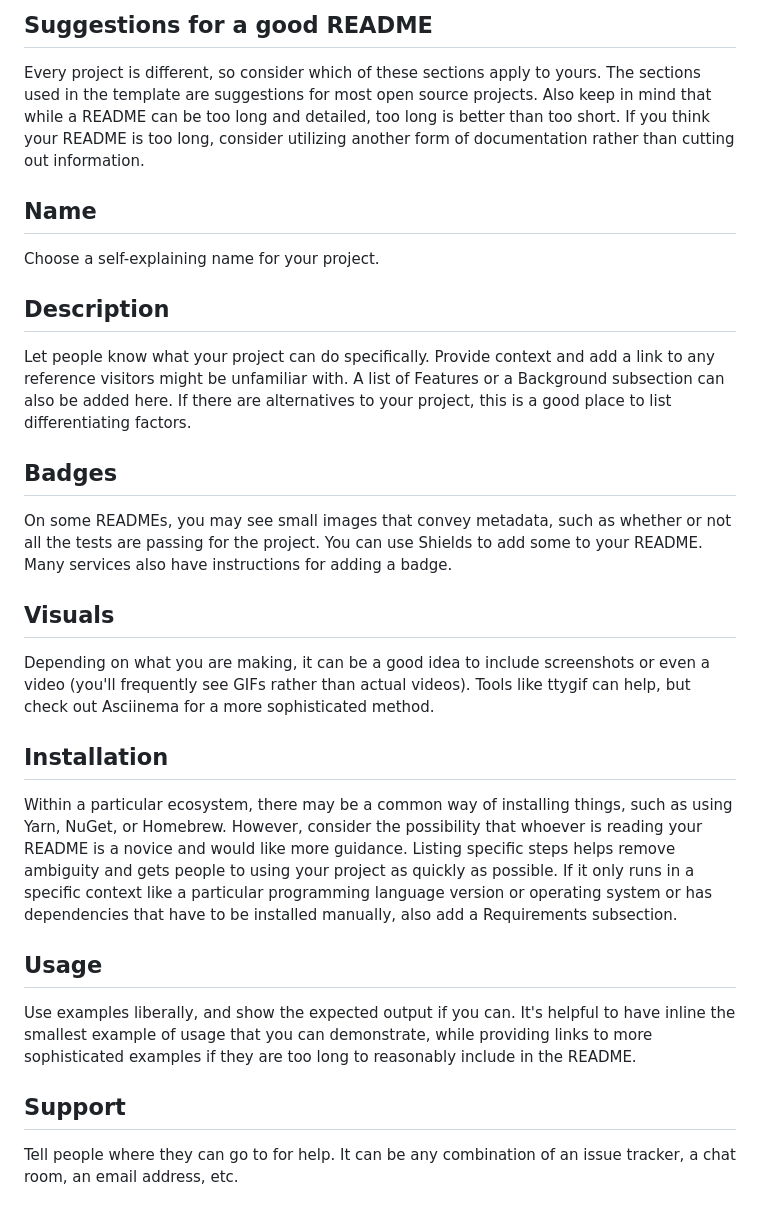
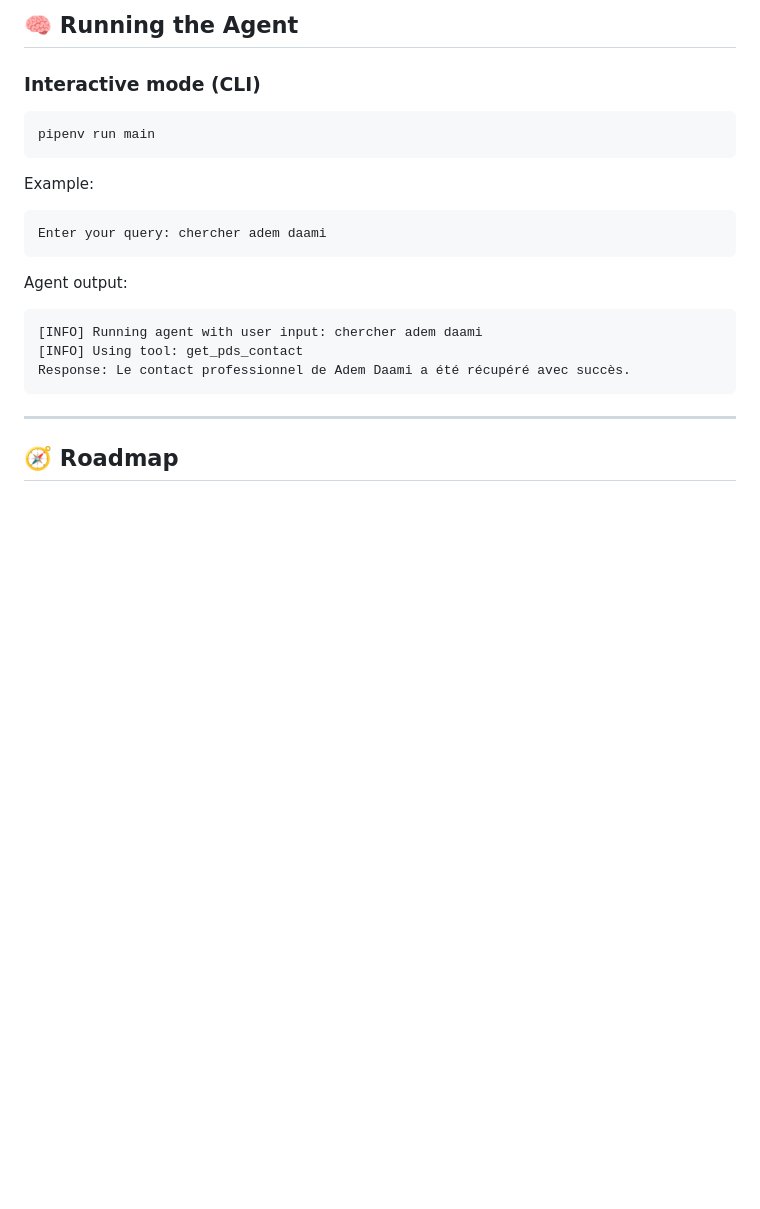
Before and after one commit to noursfar/langgraph-agent, a Markdown page: README.md, the part around the change printed below. Drawn GitHub-style; blank space fills up the shorter version.

````diff
--- a/README.md
+++ b/README.md
@@ -50,26 +91,27 @@ When you're ready to make this README your own, just edit this file and use the
 
-## Suggestions for a good README
+## 🧠 Running the Agent
 
-Every project is different, so consider which of these sections apply to yours. The sections used in the template are suggestions for most open source projects. Also keep in mind that while a README can be too long and detailed, too long is better than too short. If you think your README is too long, consider utilizing another form of documentation rather than cutting out information.
+### Interactive mode (CLI)
 
-## Name
-Choose a self-explaining name for your project.
+```bash
+pipenv run main
+```
 
-## Description
-Let people know what your project can do specifically. Provide context and add a link to any reference visitors might be unfamiliar with. A list of Features or a Background subsection can also be added here. If there are alternatives to your project, this is a good place to list differentiating factors.
+Example:
 
-## Badges
-On some READMEs, you may see small images that convey metadata, such as whether or not all the tests are passing for the project. You can use Shields to add some to your README. Many services also have instructions for adding a badge.
+```
+Enter your query: chercher adem daami
+```
 
-## Visuals
-Depending on what you are making, it can be a good idea to include screenshots or even a video (you'll frequently see GIFs rather than actual videos). Tools like ttygif can help, but check out Asciinema for a more sophisticated method.
+Agent output:
 
-## Installation
-Within a particular ecosystem, there may be a common way of installing things, such as using Yarn, NuGet, or Homebrew. However, consider the possibility that whoever is reading your README is a novice and would like more guidance. Listing specific steps helps remove ambiguity and gets people to using your project as quickly as possible. If it only runs in a specific context like a particular programming language version or operating system or has dependencies that have to be installed manually, also add a Requirements subsection.
+```
+[INFO] Running agent with user input: chercher adem daami
+[INFO] Using tool: get_pds_contact
+Response: Le contact professionnel de Adem Daami a été récupéré avec succès.
+```
 
-## Usage
-Use examples liberally, and show the expected output if you can. It's helpful to have inline the smallest example of usage that you can demonstrate, while providing links to more sophisticated examples if they are too long to reasonably include in the README.
+---
 
-## Support
-Tell people where they can go to for help. It can be any combination of an issue tracker, a chat room, an email address, etc.
+## 🧭 Roadmap
 
````
Also changed, not shown: other parts of README.md (+80 -47 lines).
